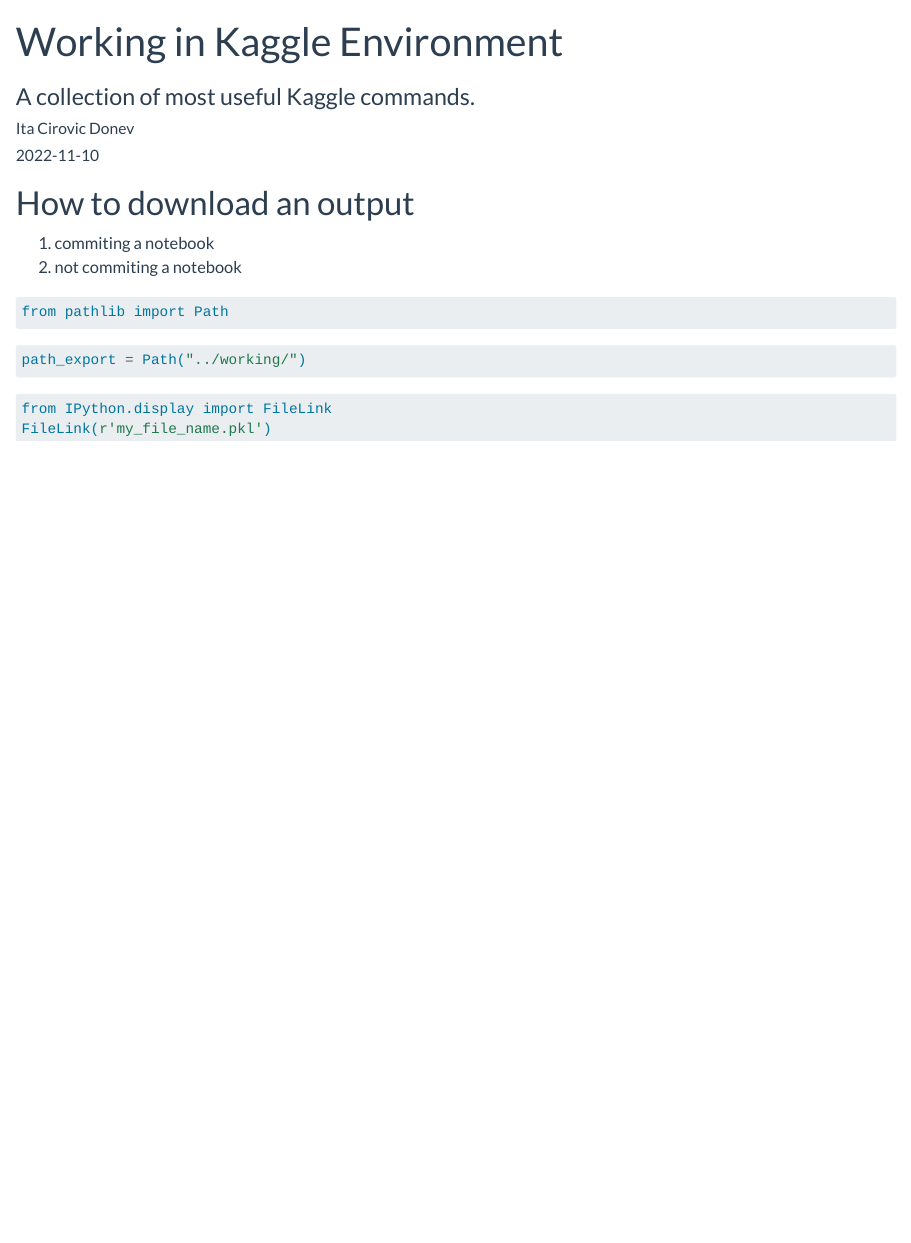
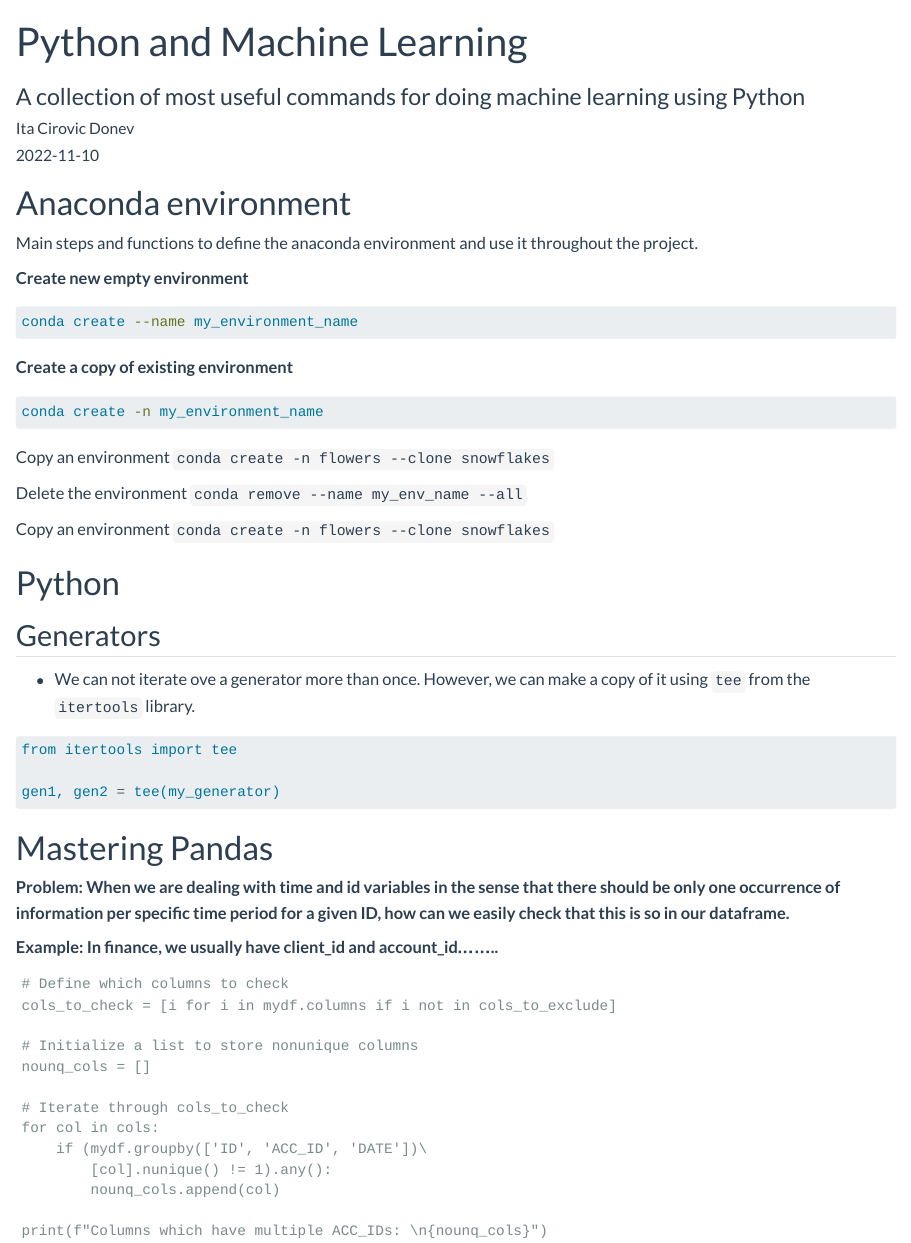
Before and after one commit to itacdonev/my-blog, a Quarto document (posts/4-kaggle-funs/index.qmd): the page in a window 1100 px wide, from its top. Rendered offline with R 4.5, knitr and Pandoc in place of Quarto, with nearby package versions; the code chunks are not run, so their results and figures are left out.

Commit message:
Update folders

````diff
--- a/posts/4-kaggle-funs/index.qmd
+++ b/posts/4-kaggle-funs/index.qmd
@@ -1,29 +1,63 @@
 ---
-title: "Working in Kaggle Environment"
-subtitle: "A collection of most useful Kaggle commands."
+title: "Python and Machine Learning"
+subtitle: "A collection of most useful commands for doing machine learning using Python"
 author: "Ita Cirovic Donev"
 date: "2022-11-10"
-categories: [python, kaggle]
+categories: [python]
 title-block-banner: true
 #image:
 draft: true # Don't include in the listing, site map or site search
 ---
 
-# How to download an output
+# Anaconda environment
+Main steps and functions to define the anaconda environment and use it throughout the project.
 
-1. commiting a notebook
-2. not commiting a notebook
+**Create new empty environment**
+```{bash}
+conda create --name my_environment_name
+```
+
+**Create a copy of existing environment**
+```{bash}
+conda create -n my_environment_name
+```
+
+Copy an environment `conda create -n flowers --clone snowflakes`
+
+Delete the environment `conda remove --name my_env_name --all`
+
+Copy an environment `conda create -n flowers --clone snowflakes`
+
+# Python
+
+## Generators
+
+- We can not iterate ove a generator more than once. However, we can make a copy of it using `tee` from the `itertools` library.
 
 ```{python}
-from pathlib import Path
+from itertools import tee
+
+gen1, gen2 = tee(my_generator)
 ```
 
-```{python}
-path_export = Path("../working/")
+# Mastering Pandas
+
+**Problem: When we are dealing with time and id variables in the sense that there should be only one occurrence of information per specific time period for a given ID, how can we easily check that this is so in our dataframe.**
+
+**Example: In finance, we usually have client_id and account_id........**
+
 ```
+# Define which columns to check
+cols_to_check = [i for i in mydf.columns if i not in cols_to_exclude]
 
+# Initialize a list to store nonunique columns
+nounq_cols = []
 
-```{python}
-from IPython.display import FileLink
-FileLink(r'my_file_name.pkl')
+# Iterate through cols_to_check
+for col in cols:
+    if (mydf.groupby(['ID', 'ACC_ID', 'DATE'])\
+        [col].nunique() != 1).any():
+        nounq_cols.append(col)
+
+print(f"Columns which have multiple ACC_IDs: \n{nounq_cols}")
 ```
````
Also changed, not shown: 2 other files.
